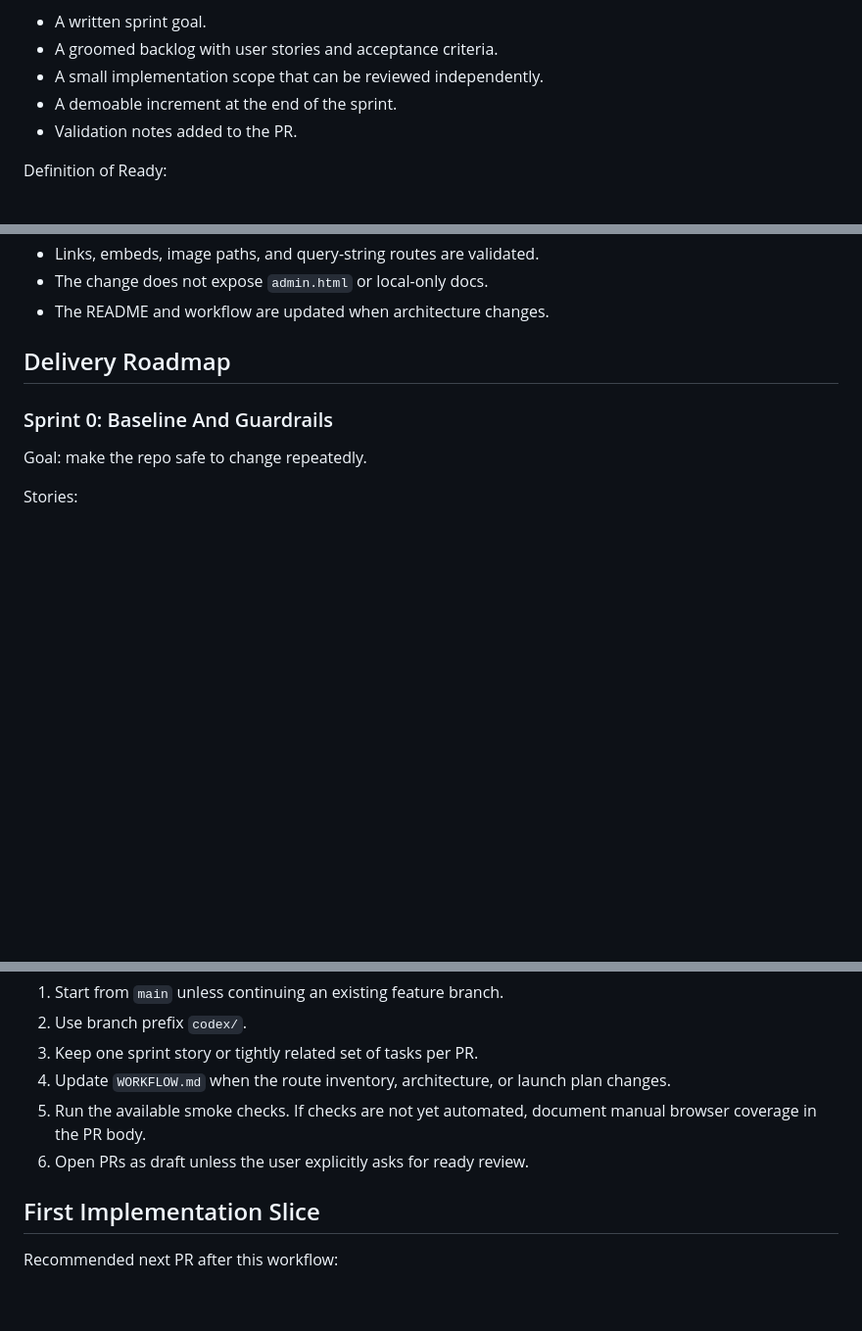
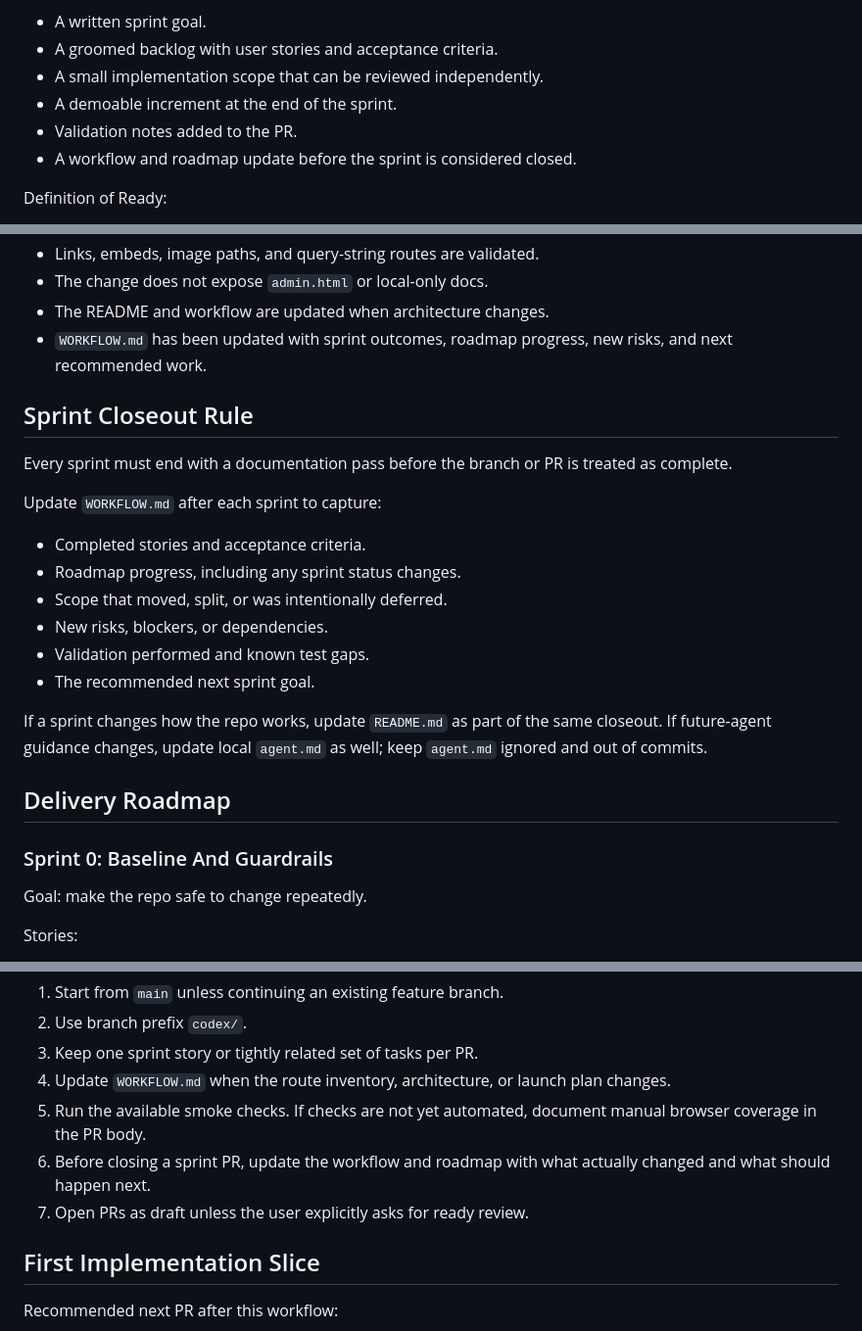
Before and after one commit to raisethecurve/pawnislandrecords, a Markdown page: WORKFLOW.md, 3 parts joined by grey strips. Shown at 98% size. Rendered like a GitHub page; blank space fills up the shorter version.

Commit message:
Document sprint workflow closeout

```diff
--- a/WORKFLOW.md
+++ b/WORKFLOW.md
@@ -65,6 +65,7 @@ Each sprint has:
 - A small implementation scope that can be reviewed independently.
 - A demoable increment at the end of the sprint.
 - Validation notes added to the PR.
+- A workflow and roadmap update before the sprint is considered closed.
 
 Definition of Ready:
 
@@ -83,6 +84,22 @@ Definition of Done:
 - Links, embeds, image paths, and query-string routes are validated.
 - The change does not expose `admin.html` or local-only docs.
 - The README and workflow are updated when architecture changes.
+- `WORKFLOW.md` has been updated with sprint outcomes, roadmap progress, new risks, and next recommended work.
+
+## Sprint Closeout Rule
+
+Every sprint must end with a documentation pass before the branch or PR is treated as complete.
+
+Update `WORKFLOW.md` after each sprint to capture:
+
+- Completed stories and acceptance criteria.
+- Roadmap progress, including any sprint status changes.
+- Scope that moved, split, or was intentionally deferred.
+- New risks, blockers, or dependencies.
+- Validation performed and known test gaps.
+- The recommended next sprint goal.
+
+If a sprint changes how the repo works, update `README.md` as part of the same closeout. If future-agent guidance changes, update local `agent.md` as well; keep `agent.md` ignored and out of commits.
 
 ## Delivery Roadmap
 
@@ -250,7 +267,8 @@ For each development PR:
 3. Keep one sprint story or tightly related set of tasks per PR.
 4. Update `WORKFLOW.md` when the route inventory, architecture, or launch plan changes.
 5. Run the available smoke checks. If checks are not yet automated, document manual browser coverage in the PR body.
-6. Open PRs as draft unless the user explicitly asks for ready review.
+6. Before closing a sprint PR, update the workflow and roadmap with what actually changed and what should happen next.
+7. Open PRs as draft unless the user explicitly asks for ready review.
 
 ## First Implementation Slice
 
```
